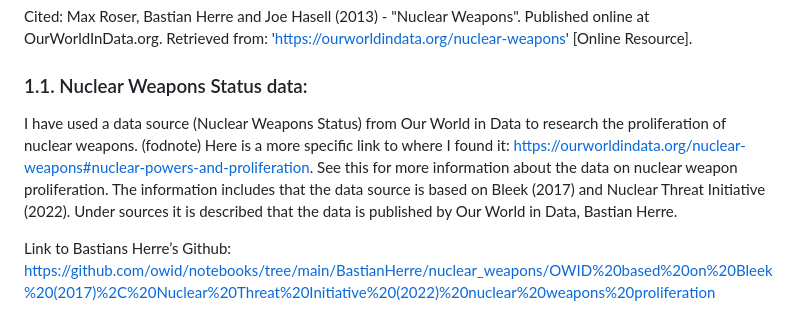
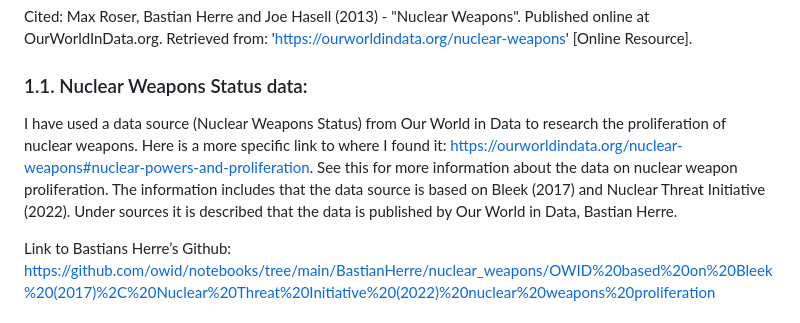
Before and after one commit to Digital-Methods-HASS/AU692202_Jensen_Nikita, a Markdown page: Final Project/README.md, the part around the change. Rendered like a GitHub page.

```diff
--- a/Final Project/README.md
+++ b/Final Project/README.md
@@ -10,7 +10,7 @@ This project is based on the data sources provided by [OurWorldInData project]:
 Cited: Max Roser, Bastian Herre and Joe Hasell (2013) - "Nuclear Weapons". Published online at OurWorldInData.org. Retrieved from: 'https://ourworldindata.org/nuclear-weapons' [Online Resource].
 
 ### 1.1. Nuclear Weapons Status data:
-I have used a data source (Nuclear Weapons Status) from Our World in Data to research the proliferation of nuclear weapons. (fodnote) Here is a more specific link to where I found it: https://ourworldindata.org/nuclear-weapons#nuclear-powers-and-proliferation. See this for more information about the data on nuclear weapon proliferation. The information includes that the data source is based on Bleek (2017) and Nuclear Threat Initiative (2022). Under sources it is described that the data is published by Our World in Data, Bastian Herre.
+I have used a data source (Nuclear Weapons Status) from Our World in Data to research the proliferation of nuclear weapons. Here is a more specific link to where I found it: https://ourworldindata.org/nuclear-weapons#nuclear-powers-and-proliferation. See this for more information about the data on nuclear weapon proliferation. The information includes that the data source is based on Bleek (2017) and Nuclear Threat Initiative (2022). Under sources it is described that the data is published by Our World in Data, Bastian Herre.
 
 Link to Bastians Herre’s Github:
 https://github.com/owid/notebooks/tree/main/BastianHerre/nuclear_weapons/OWID%20based%20on%20Bleek%20(2017)%2C%20Nuclear%20Threat%20Initiative%20(2022)%20nuclear%20weapons%20proliferation
```
